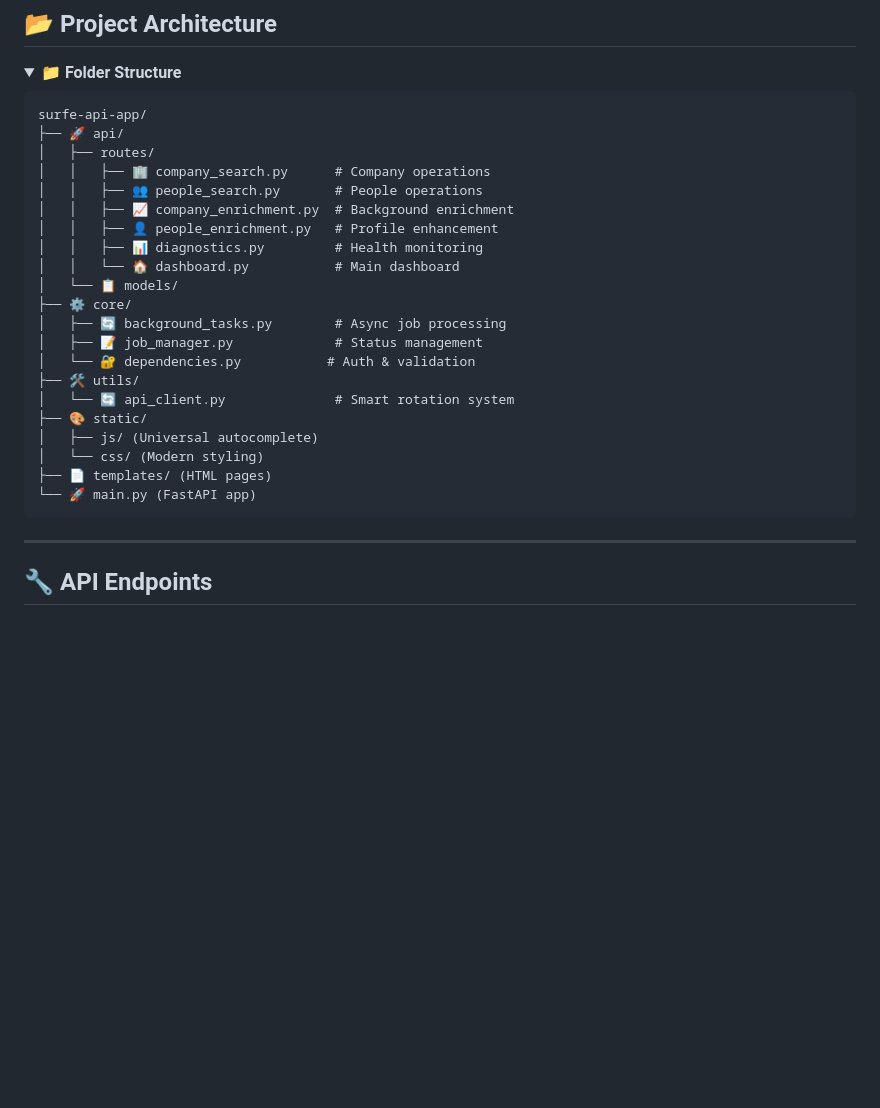
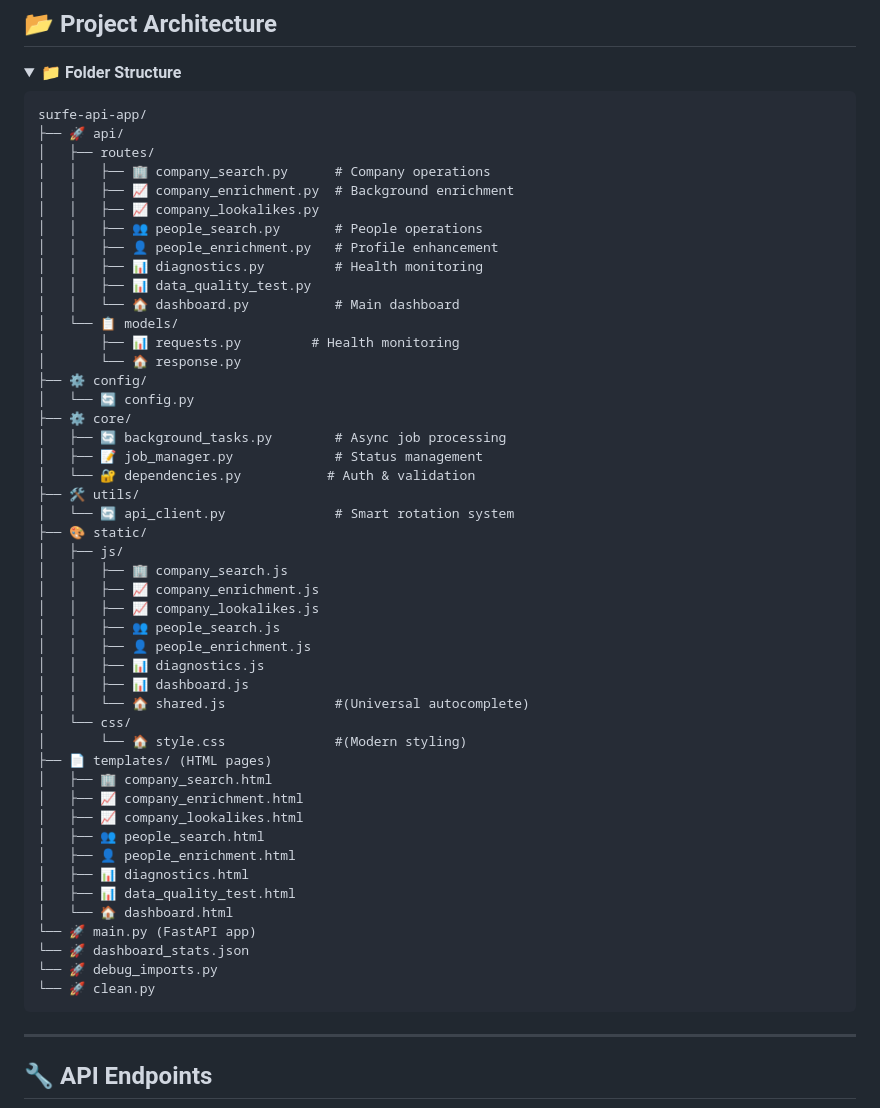
Before and after one commit to bashir0609/surfe_api_project, a Markdown page: README.md, the part around the change. GitHub-like rendering; folded sections open; blank space fills up the shorter version.

````diff
--- a/README.md
+++ b/README.md
@@ -200,12 +200,18 @@ surfe-api-app/
 ├── 🚀 api/
 │   ├── routes/
 │   │   ├── 🏢 company_search.py      # Company operations
+│   │   ├── 📈 company_enrichment.py  # Background enrichment
+│   │   ├── 📈 company_lookalikes.py
 │   │   ├── 👥 people_search.py       # People operations
-│   │   ├── 📈 company_enrichment.py  # Background enrichment
 │   │   ├── 👤 people_enrichment.py   # Profile enhancement
 │   │   ├── 📊 diagnostics.py         # Health monitoring
+│   │   ├── 📊 data_quality_test.py
 │   │   └── 🏠 dashboard.py           # Main dashboard
 │   └── 📋 models/
+│       ├── 📊 requests.py         # Health monitoring
+│       └── 🏠 response.py
+├── ⚙️ config/
+│   └── 🔄 config.py
 ├── ⚙️ core/
 │   ├── 🔄 background_tasks.py        # Async job processing
 │   ├── 📝 job_manager.py             # Status management
@@ -213,10 +219,30 @@ surfe-api-app/
 ├── 🛠 utils/
 │   └── 🔄 api_client.py              # Smart rotation system
 ├── 🎨 static/
-│   ├── js/ (Universal autocomplete)
-│   └── css/ (Modern styling)
+│   ├── js/
+│   │   ├── 🏢 company_search.js
+│   │   ├── 📈 company_enrichment.js
+│   │   ├── 📈 company_lookalikes.js
+│   │   ├── 👥 people_search.js
+│   │   ├── 👤 people_enrichment.js
+│   │   ├── 📊 diagnostics.js
+│   │   ├── 📊 dashboard.js
+│   │   └── 🏠 shared.js              #(Universal autocomplete)
+│   └── css/
+│       └── 🏠 style.css              #(Modern styling)
 ├── 📄 templates/ (HTML pages)
+│   ├── 🏢 company_search.html
+│   ├── 📈 company_enrichment.html
+│   ├── 📈 company_lookalikes.html
+│   ├── 👥 people_search.html
+│   ├── 👤 people_enrichment.html
+│   ├── 📊 diagnostics.html
+│   ├── 📊 data_quality_test.html
+│   └── 🏠 dashboard.html
 └── 🚀 main.py (FastAPI app)
+└── 🚀 dashboard_stats.json
+└── 🚀 debug_imports.py
+└── 🚀 clean.py
 ```
 
 </details>
````
